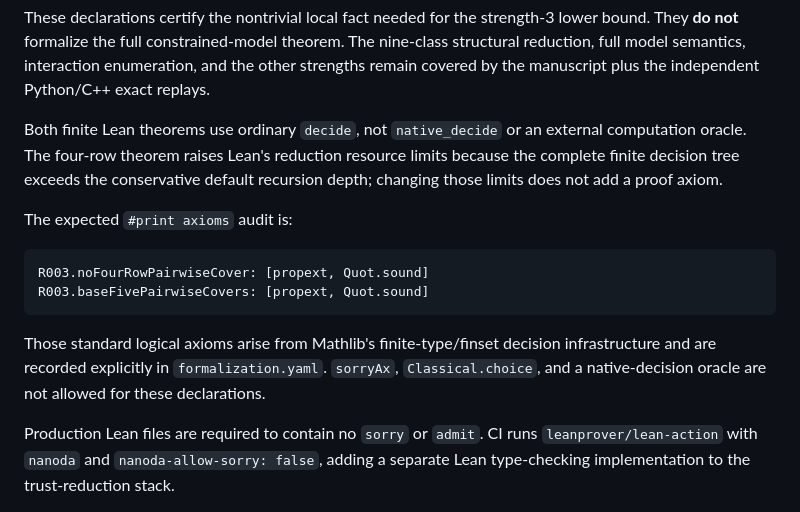
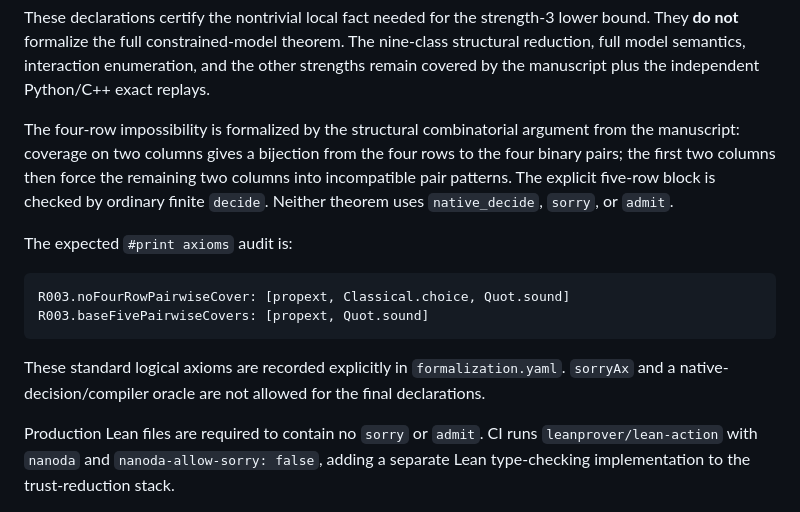
Before and after one commit to unsolved-labs/industrial8-test-suite-optimization, a Markdown page: VERIFICATION.md, the part around the change. GitHub-like rendering.

Commit message:
Describe the structural Lean proof and exact axiom scope

````diff
--- a/VERIFICATION.md
+++ b/VERIFICATION.md
@@ -120,16 +120,16 @@ The main declarations are:
 
 These declarations certify the nontrivial local fact needed for the strength-3 lower bound. They **do not** formalize the full constrained-model theorem. The nine-class structural reduction, full model semantics, interaction enumeration, and the other strengths remain covered by the manuscript plus the independent Python/C++ exact replays.
 
-Both finite Lean theorems use ordinary `decide`, not `native_decide` or an external computation oracle. The four-row theorem raises Lean's reduction resource limits because the complete finite decision tree exceeds the conservative default recursion depth; changing those limits does not add a proof axiom.
+The four-row impossibility is formalized by the structural combinatorial argument from the manuscript: coverage on two columns gives a bijection from the four rows to the four binary pairs; the first two columns then force the remaining two columns into incompatible pair patterns. The explicit five-row block is checked by ordinary finite `decide`. Neither theorem uses `native_decide`, `sorry`, or `admit`.
 
 The expected `#print axioms` audit is:
 
 ```text
-R003.noFourRowPairwiseCover: [propext, Quot.sound]
+R003.noFourRowPairwiseCover: [propext, Classical.choice, Quot.sound]
 R003.baseFivePairwiseCovers: [propext, Quot.sound]
 ```
 
-Those standard logical axioms arise from Mathlib's finite-type/finset decision infrastructure and are recorded explicitly in `formalization.yaml`. `sorryAx`, `Classical.choice`, and a native-decision oracle are not allowed for these declarations.
+These standard logical axioms are recorded explicitly in `formalization.yaml`. `sorryAx` and a native-decision/compiler oracle are not allowed for the final declarations.
 
 Production Lean files are required to contain no `sorry` or `admit`. CI runs `leanprover/lean-action` with `nanoda` and `nanoda-allow-sorry: false`, adding a separate Lean type-checking implementation to the trust-reduction stack.
 
````
